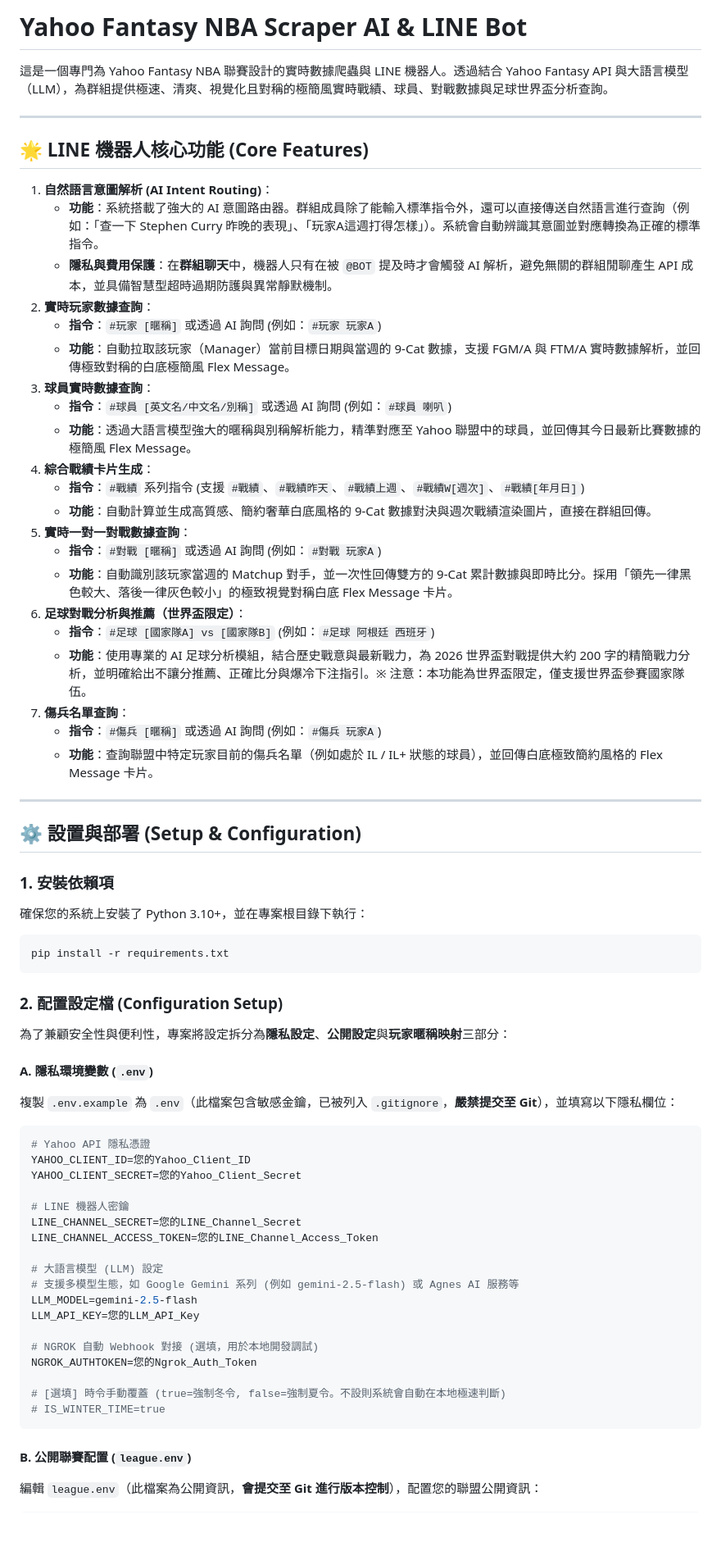
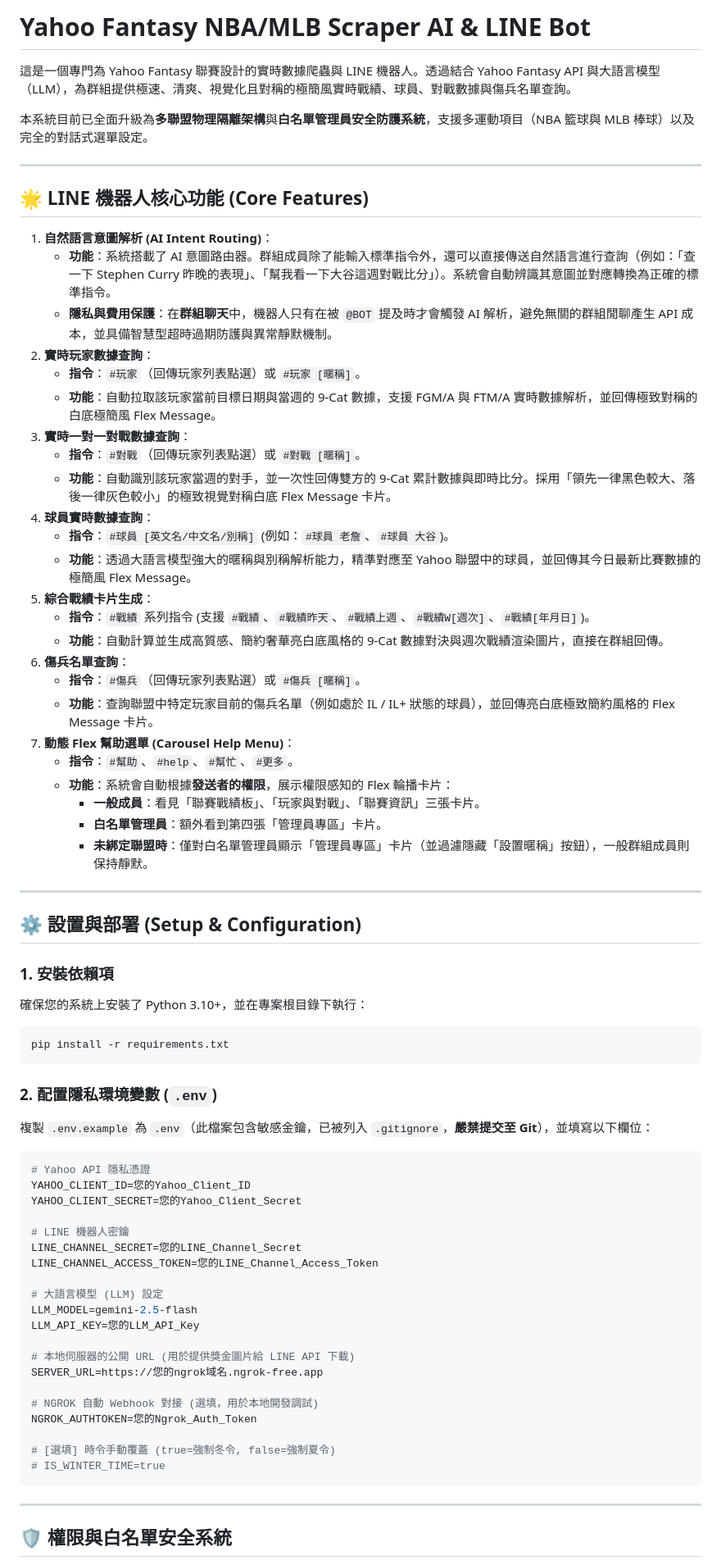
Before and after one commit to a62005/yf_for_turtle, a Markdown page: README.md, the part around one of its changes. Shown at 82% size. Drawn GitHub-style; blank space fills up the shorter version.

````diff
--- a/README.md
+++ b/README.md
@@ -1,32 +1,37 @@
-# Yahoo Fantasy NBA Scraper AI & LINE Bot
+# Yahoo Fantasy NBA/MLB Scraper AI & LINE Bot
 
-這是一個專門為 Yahoo Fantasy NBA 聯賽設計的實時數據爬蟲與 LINE 機器人。透過結合 Yahoo Fantasy API 與大語言模型（LLM），為群組提供極速、清爽、視覺化且對稱的極簡風實時戰績、球員、對戰數據與足球世界盃分析查詢。
+這是一個專門為 Yahoo Fantasy 聯賽設計的實時數據爬蟲與 LINE 機器人。透過結合 Yahoo Fantasy API 與大語言模型（LLM），為群組提供極速、清爽、視覺化且對稱的極簡風實時戰績、球員、對戰數據與傷兵名單查詢。
+
+本系統目前已全面升級為**多聯盟物理隔離架構**與**白名單管理員安全防護系統**，支援多運動項目（NBA 籃球與 MLB 棒球）以及完全的對話式選單設定。
 
 ---
 
 ## 🌟 LINE 機器人核心功能 (Core Features)
 
 1. **自然語言意圖解析 (AI Intent Routing)**：
-   * **功能**：系統搭載了強大的 AI 意圖路由器。群組成員除了能輸入標準指令外，還可以直接傳送自然語言進行查詢（例如：「查一下 Stephen Curry 昨晚的表現」、「玩家A這週打得怎樣」）。系統會自動辨識其意圖並對應轉換為正確的標準指令。
+   * **功能**：系統搭載了 AI 意圖路由器。群組成員除了能輸入標準指令外，還可以直接傳送自然語言進行查詢（例如：「查一下 Stephen Curry 昨晚的表現」、「幫我看一下大谷這週對戰比分」）。系統會自動辨識其意圖並對應轉換為正確的標準指令。
    * **隱私與費用保護**：在**群組聊天**中，機器人只有在被 `@BOT` 提及時才會觸發 AI 解析，避免無關的群組閒聊產生 API 成本，並具備智慧型超時過期防護與異常靜默機制。
 2. **實時玩家數據查詢**：
-   * **指令**：`#玩家 [暱稱]` 或透過 AI 詢問 (例如：`#玩家 玩家A`)
-   * **功能**：自動拉取該玩家（Manager）當前目標日期與當週的 9-Cat 數據，支援 FGM/A 與 FTM/A 實時數據解析，並回傳極致對稱的白底極簡風 Flex Message。
-3. **球員實時數據查詢**：
-   * **指令**：`#球員 [英文名/中文名/別稱]` 或透過 AI 詢問 (例如：`#球員 喇叭`)
+   * **指令**：`#玩家`（回傳玩家列表點選）或 `#玩家 [暱稱]`。
+   * **功能**：自動拉取該玩家當前目標日期與當週的 9-Cat 數據，支援 FGM/A 與 FTM/A 實時數據解析，並回傳極致對稱的白底極簡風 Flex Message。
+3. **實時一對一對戰數據查詢**：
+   * **指令**：`#對戰`（回傳玩家列表點選）或 `#對戰 [暱稱]`。
+   * **功能**：自動識別該玩家當週的對手，並一次性回傳雙方的 9-Cat 累計數據與即時比分。採用「領先一律黑色較大、落後一律灰色較小」的極致視覺對稱白底 Flex Message 卡片。
+4. **球員實時數據查詢**：
+   * **指令**：`#球員 [英文名/中文名/別稱]` (例如：`#球員 老詹`、`#球員 大谷`)。
    * **功能**：透過大語言模型強大的暱稱與別稱解析能力，精準對應至 Yahoo 聯盟中的球員，並回傳其今日最新比賽數據的極簡風 Flex Message。
-4. **綜合戰績卡片生成**：
-   * **指令**：`#戰績` 系列指令 (支援 `#戰績`、`#戰績昨天`、`#戰績上週`、`#戰績W[週次]`、`#戰績[年月日]`)
-   * **功能**：自動計算並生成高質感、簡約奢華白底風格的 9-Cat 數據對決與週次戰績渲染圖片，直接在群組回傳。
-5. **實時一對一對戰數據查詢**：
-   * **指令**：`#對戰 [暱稱]` 或透過 AI 詢問 (例如：`#對戰 玩家A`)
-   * **功能**：自動識別該玩家當週的 Matchup 對手，並一次性回傳雙方的 9-Cat 累計數據與即時比分。採用「領先一律黑色較大、落後一律灰色較小」的極致視覺對稱白底 Flex Message 卡片。
-6. **足球對戰分析與推薦（世界盃限定）**：
-   * **指令**：`#足球 [國家隊A] vs [國家隊B]` (例如：`#足球 阿根廷 西班牙`)
-   * **功能**：使用專業的 AI 足球分析模組，結合歷史戰意與最新戰力，為 2026 世界盃對戰提供大約 200 字的精簡戰力分析，並明確給出不讓分推薦、正確比分與爆冷下注指引。※ 注意：本功能為世界盃限定，僅支援世界盃參賽國家隊伍。
-7. **傷兵名單查詢**：
-   * **指令**：`#傷兵 [暱稱]` 或透過 AI 詢問 (例如：`#傷兵 玩家A`)
-   * **功能**：查詢聯盟中特定玩家目前的傷兵名單（例如處於 IL / IL+ 狀態的球員），並回傳白底極致簡約風格的 Flex Message 卡片。
+5. **綜合戰績卡片生成**：
+   * **指令**：`#戰績` 系列指令 (支援 `#戰績`、`#戰績昨天`、`#戰績上週`、`#戰績W[週次]`、`#戰績[年月日]`)。
+   * **功能**：自動計算並生成高質感、簡約奢華亮白底風格的 9-Cat 數據對決與週次戰績渲染圖片，直接在群組回傳。
+6. **傷兵名單查詢**：
+   * **指令**：`#傷兵`（回傳玩家列表點選）或 `#傷兵 [暱稱]`。
+   * **功能**：查詢聯盟中特定玩家目前的傷兵名單（例如處於 IL / IL+ 狀態的球員），並回傳亮白底極致簡約風格的 Flex Message 卡片。
+7. **動態 Flex 幫助選單 (Carousel Help Menu)**：
+   * **指令**：`#幫助`、`#help`、`#幫忙`、`#更多`。
+   * **功能**：系統會自動根據**發送者的權限**，展示權限感知的 Flex 輪播卡片：
+     * **一般成員**：看見「聯賽戰績板」、「玩家與對戰」、「聯賽資訊」三張卡片。
+     * **白名單管理員**：額外看到第四張「管理員專區」卡片。
+     * **未綁定聯盟時**：僅對白名單管理員顯示「管理員專區」卡片（並過濾隱藏「設置暱稱」按鈕），一般群組成員則保持靜默。
 
 ---
 
@@ -40,13 +45,9 @@
 pip install -r requirements.txt
 ```
 
-### 2. 配置設定檔 (Configuration Setup)
+### 2. 配置隱私環境變數 (`.env`)
 
-為了兼顧安全性與便利性，專案將設定拆分為**隱私設定**、**公開設定**與**玩家暱稱映射**三部分：
-
-#### A. 隱私環境變數 (`.env`)
-
-複製 `.env.example` 為 `.env`（此檔案包含敏感金鑰，已被列入 `.gitignore`，**嚴禁提交至 Git**），並填寫以下隱私欄位：
+複製 `.env.example` 為 `.env`（此檔案包含敏感金鑰，已被列入 `.gitignore`，**嚴禁提交至 Git**），並填寫以下欄位：
 
 ```env
 # Yahoo API 隱私憑證
@@ -58,18 +59,20 @@ LINE_CHANNEL_SECRET=您的LINE_Channel_Secret
 LINE_CHANNEL_ACCESS_TOKEN=您的LINE_Channel_Access_Token
 
 # 大語言模型 (LLM) 設定
-# 支援多模型生態，如 Google Gemini 系列 (例如 gemini-2.5-flash) 或 Agnes AI 服務等
 LLM_MODEL=gemini-2.5-flash
 LLM_API_KEY=您的LLM_API_Key
+
+# 本地伺服器的公開 URL (用於提供獎金圖片給 LINE API 下載)
+SERVER_URL=https://您的ngrok域名.ngrok-free.app
 
 # NGROK 自動 Webhook 對接 (選填，用於本地開發調試)
 NGROK_AUTHTOKEN=您的Ngrok_Auth_Token
 
-# [選填] 時令手動覆蓋 (true=強制冬令, false=強制夏令。不設則系統會自動在本地極速判斷)
+# [選填] 時令手動覆蓋 (true=強制冬令, false=強制夏令)
 # IS_WINTER_TIME=true
 ```
 
-#### B. 公開聯賽配置 (`league.env`)
+---
 
-編輯 `league.env`（此檔案為公開資訊，**會提交至 Git 進行版本控制**），配置您的聯盟公開資訊：
+## 🛡️ 權限與白名單安全系統
 
````
Also changed, not shown: other parts of README.md (+51 -26 lines).
